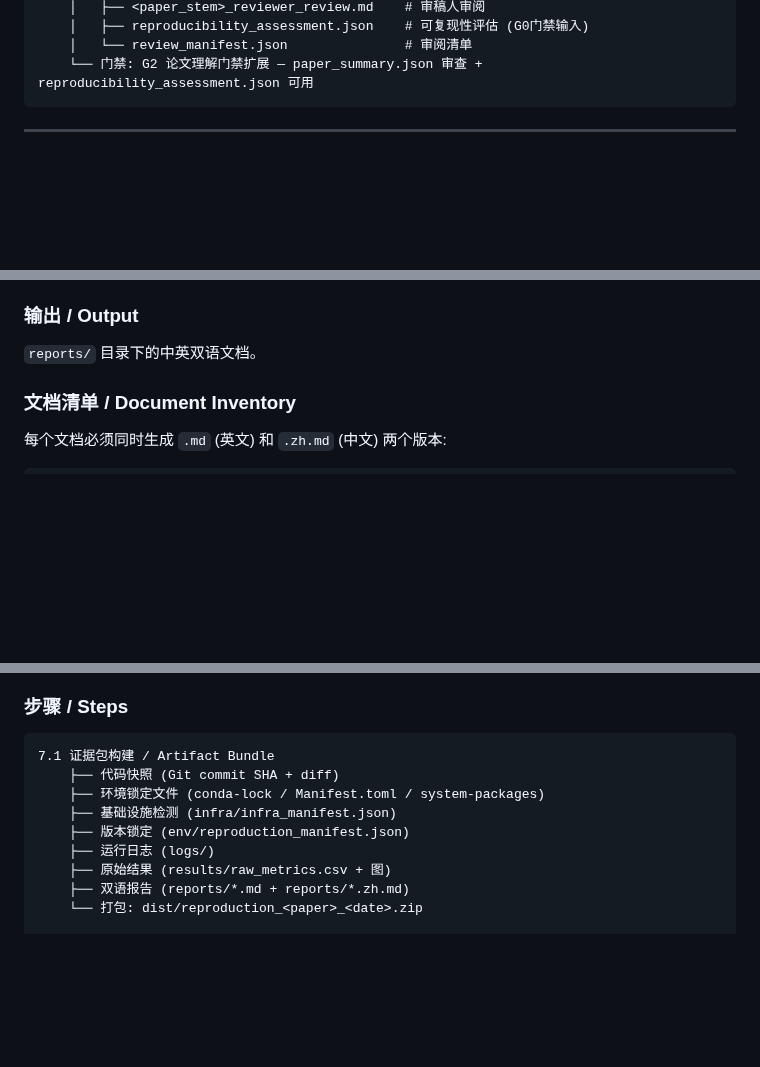
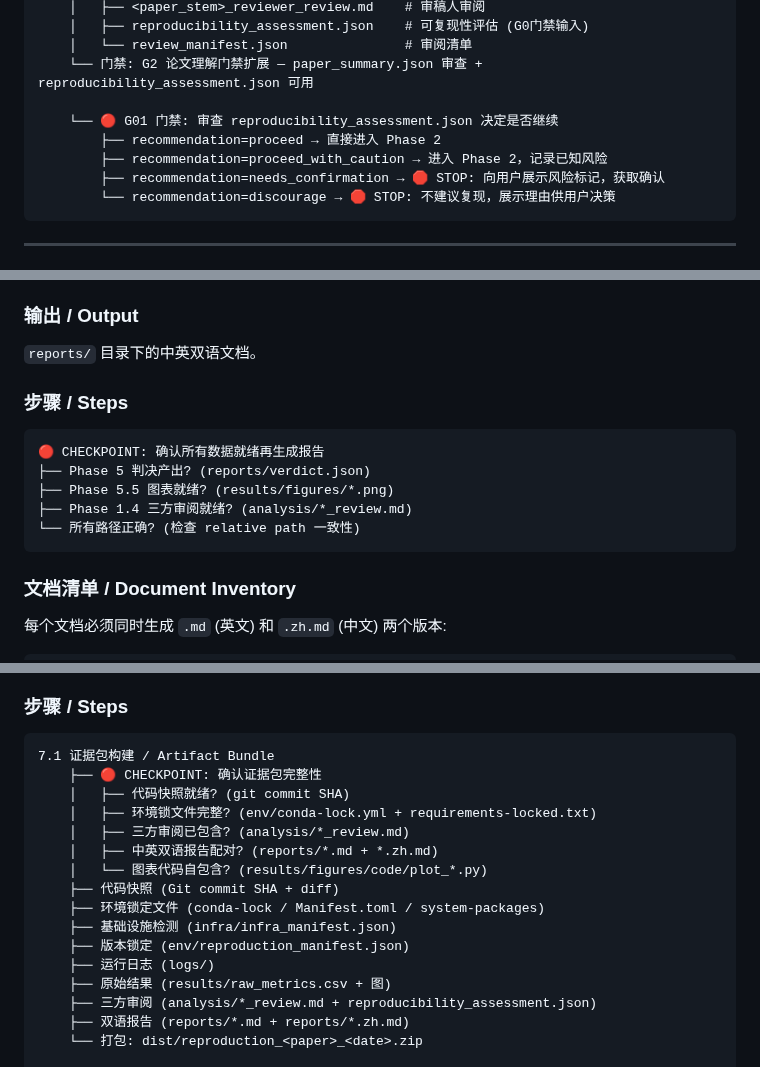
Before and after one commit to BluesilveEmperor/math-read-do, a Markdown page: SKILL.md, 3 parts joined by grey strips. Drawn GitHub-style; blank space fills up the shorter version.

Commit message:
optimize math-paper-reproduction: Add 🔴 CHECKPOINT markers at 5 key decision points (dim4)

````diff
--- a/SKILL.md
+++ b/SKILL.md
@@ -408,6 +412,12 @@ PDF文件路径 / arXiv链接。
     │   ├── reproducibility_assessment.json    # 可复现性评估 (G0门禁输入)
     │   └── review_manifest.json               # 审阅清单
     └── 门禁: G2 论文理解门禁扩展 — paper_summary.json 审查 + reproducibility_assessment.json 可用
+
+    └── 🔴 G01 门禁: 审查 reproducibility_assessment.json 决定是否继续
+        ├── recommendation=proceed → 直接进入 Phase 2
+        ├── recommendation=proceed_with_caution → 进入 Phase 2，记录已知风险
+        ├── recommendation=needs_confirmation → 🛑 STOP: 向用户展示风险标记，获取确认
+        └── recommendation=discourage → 🛑 STOP: 不建议复现，展示理由供用户决策
 ```
 
 ---
@@ -643,6 +658,16 @@ PDF文件路径 / arXiv链接。
 
 ### 输出 / Output
 `reports/` 目录下的中英双语文档。
+
+### 步骤 / Steps
+
+```
+🔴 CHECKPOINT: 确认所有数据就绪再生成报告
+├── Phase 5 判决产出? (reports/verdict.json)
+├── Phase 5.5 图表就绪? (results/figures/*.png)
+├── Phase 1.4 三方审阅就绪? (analysis/*_review.md)
+└── 所有路径正确? (检查 relative path 一致性)
+```
 
 ### 文档清单 / Document Inventory
 
@@ -775,12 +800,19 @@ Status / 状态: ✅ Reproduced / 复现成功
 
 ```
 7.1 证据包构建 / Artifact Bundle
+    ├── 🔴 CHECKPOINT: 确认证据包完整性
+    │   ├── 代码快照就绪? (git commit SHA)
+    │   ├── 环境锁文件完整? (env/conda-lock.yml + requirements-locked.txt)
+    │   ├── 三方审阅已包含? (analysis/*_review.md)
+    │   ├── 中英双语报告配对? (reports/*.md + *.zh.md)
+    │   └── 图表代码自包含? (results/figures/code/plot_*.py)
     ├── 代码快照 (Git commit SHA + diff)
     ├── 环境锁定文件 (conda-lock / Manifest.toml / system-packages)
     ├── 基础设施检测 (infra/infra_manifest.json)
     ├── 版本锁定 (env/reproduction_manifest.json)
     ├── 运行日志 (logs/)
     ├── 原始结果 (results/raw_metrics.csv + 图)
+    ├── 三方审阅 (analysis/*_review.md + reproducibility_assessment.json)
     ├── 双语报告 (reports/*.md + reports/*.zh.md)
     └── 打包: dist/reproduction_<paper>_<date>.zip
 
````
Also changed, not shown: other parts of SKILL.md (+9 -0 lines).
